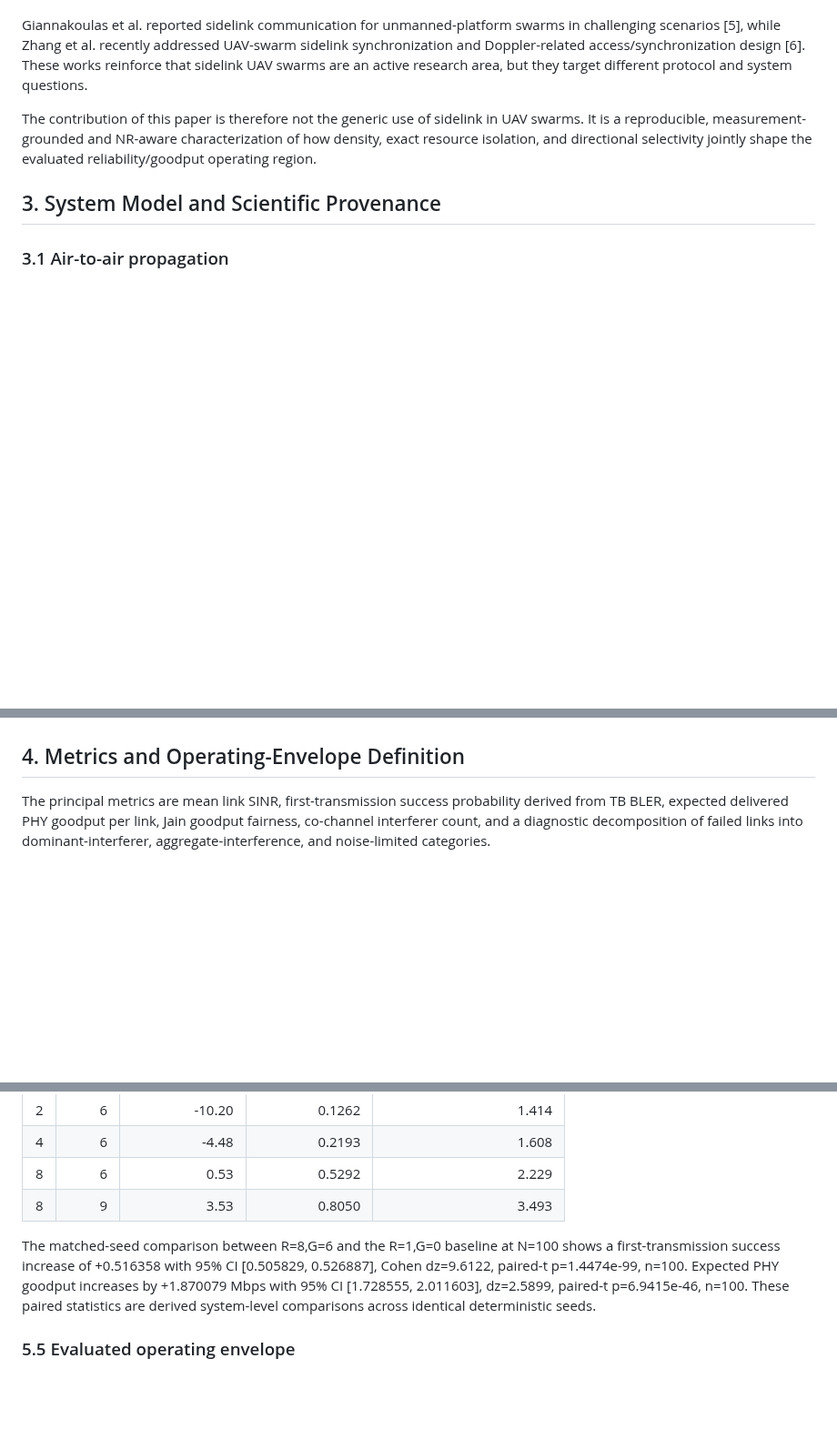
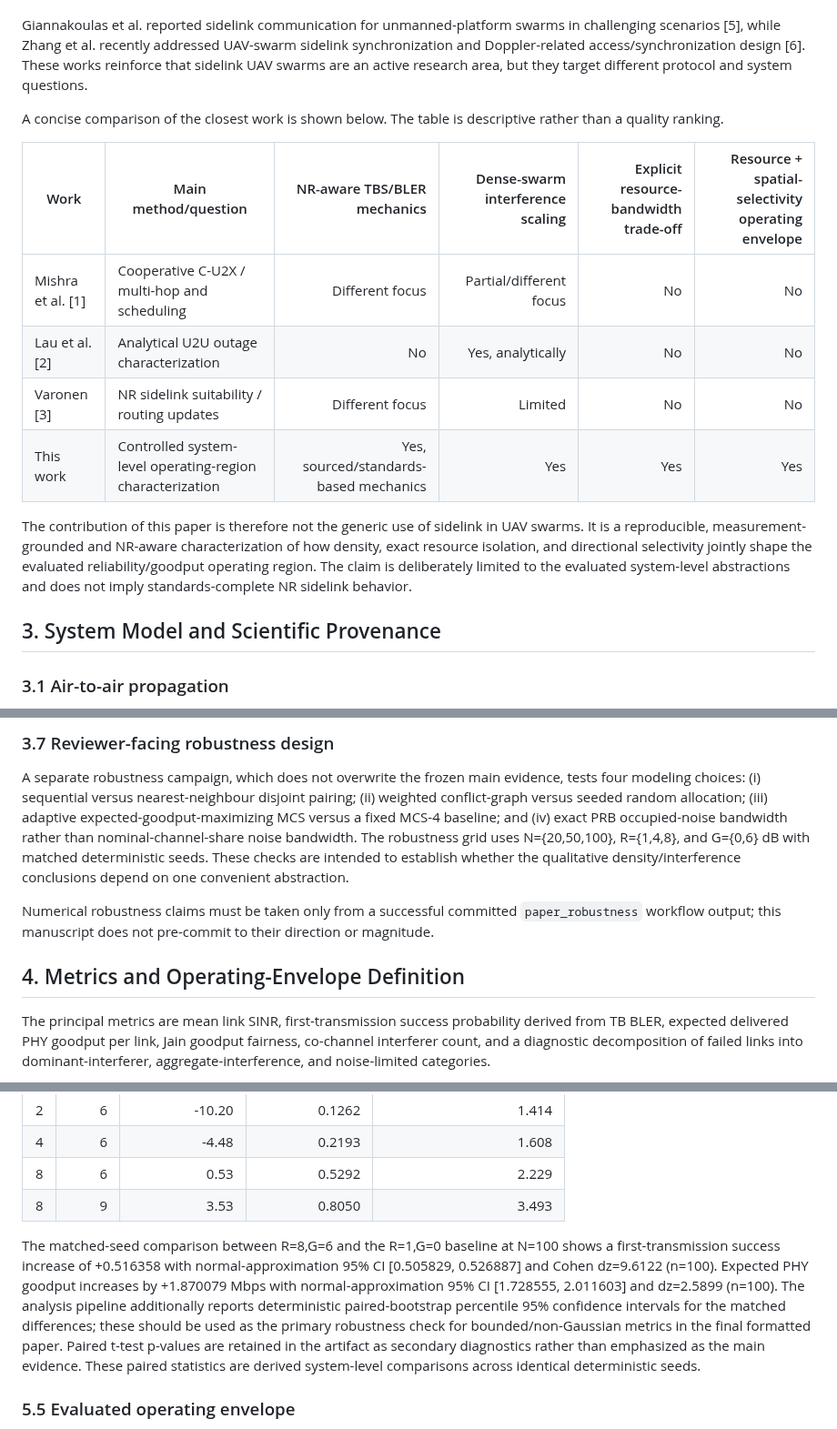
Before and after one commit to panagiotagrosdouli/uav-sidelink-swarm, a Markdown page: paper/MANUSCRIPT_SUBMISSION.md, 3 parts joined by grey strips. Shown at 91% size. GitHub-like rendering; blank space fills up the shorter version.

```diff
--- a/paper/MANUSCRIPT_SUBMISSION.md
+++ b/paper/MANUSCRIPT_SUBMISSION.md
@@ -32,7 +32,16 @@ Recent UAV-swarm research has also emphasized joint optimization of trajectory,
 
 Giannakoulas et al. reported sidelink communication for unmanned-platform swarms in challenging scenarios [5], while Zhang et al. recently addressed UAV-swarm sidelink synchronization and Doppler-related access/synchronization design [6]. These works reinforce that sidelink UAV swarms are an active research area, but they target different protocol and system questions.
 
-The contribution of this paper is therefore not the generic use of sidelink in UAV swarms. It is a reproducible, measurement-grounded and NR-aware characterization of how density, exact resource isolation, and directional selectivity jointly shape the evaluated reliability/goodput operating region.
+A concise comparison of the closest work is shown below. The table is descriptive rather than a quality ranking.
+
+| Work | Main method/question | NR-aware TBS/BLER mechanics | Dense-swarm interference scaling | Explicit resource-bandwidth trade-off | Resource + spatial-selectivity operating envelope |
+|---|---|---:|---:|---:|---:|
+| Mishra et al. [1] | Cooperative C-U2X / multi-hop and scheduling | Different focus | Partial/different focus | No | No |
+| Lau et al. [2] | Analytical U2U outage characterization | No | Yes, analytically | No | No |
+| Varonen [3] | NR sidelink suitability / routing updates | Different focus | Limited | No | No |
+| This work | Controlled system-level operating-region characterization | Yes, sourced/standards-based mechanics | Yes | Yes | Yes |
+
+The contribution of this paper is therefore not the generic use of sidelink in UAV swarms. It is a reproducible, measurement-grounded and NR-aware characterization of how density, exact resource isolation, and directional selectivity jointly shape the evaluated reliability/goodput operating region. The claim is deliberately limited to the evaluated system-level abstractions and does not imply standards-complete NR sidelink behavior.
 
 ## 3. System Model and Scientific Provenance
 
@@ -77,3 +105,8 @@ The campaign evaluates N={5,10,20,30,50,75,100} UAVs. Each full (N,R,G) point us
+### 3.7 Reviewer-facing robustness design
+
+A separate robustness campaign, which does not overwrite the frozen main evidence, tests four modeling choices: (i) sequential versus nearest-neighbour disjoint pairing; (ii) weighted conflict-graph versus seeded random allocation; (iii) adaptive expected-goodput-maximizing MCS versus a fixed MCS-4 baseline; and (iv) exact PRB occupied-noise bandwidth rather than nominal-channel-share noise bandwidth. The robustness grid uses N={20,50,100}, R={1,4,8}, and G={0,6} dB with matched deterministic seeds. These checks are intended to establish whether the qualitative density/interference conclusions depend on one convenient abstraction.
+
+Numerical robustness claims must be taken only from a successful committed `paper_robustness` workflow output; this manuscript does not pre-commit to their direction or magnitude.
 
 ## 4. Metrics and Operating-Envelope Definition
 
@@ -124,7 +157,7 @@ At N=100:
 | 8 | 6 | 0.53 | 0.5292 | 2.229 |
 | 8 | 9 | 3.53 | 0.8050 | 3.493 |
 
-The matched-seed comparison between R=8,G=6 and the R=1,G=0 baseline at N=100 shows a first-transmission success increase of +0.516358 with 95% CI [0.505829, 0.526887], Cohen dz=9.6122, paired-t p=1.4474e-99, n=100. Expected PHY goodput increases by +1.870079 Mbps with 95% CI [1.728555, 2.011603], dz=2.5899, paired-t p=6.9415e-46, n=100. These paired statistics are derived system-level comparisons across identical deterministic seeds.
+The matched-seed comparison between R=8,G=6 and the R=1,G=0 baseline at N=100 shows a first-transmission success increase of +0.516358 with normal-approximation 95% CI [0.505829, 0.526887] and Cohen dz=9.6122 (n=100). Expected PHY goodput increases by +1.870079 Mbps with normal-approximation 95% CI [1.728555, 2.011603] and dz=2.5899 (n=100). The analysis pipeline additionally reports deterministic paired-bootstrap percentile 95% confidence intervals for the matched differences; these should be used as the primary robustness check for bounded/non-Gaussian metrics in the final formatted paper. Paired t-test p-values are retained in the artifact as secondary diagnostics rather than emphasized as the main evidence. These paired statistics are derived system-level comparisons across identical deterministic seeds.
 
 ### 5.5 Evaluated operating envelope
 
```
Also changed, not shown: other parts of paper/MANUSCRIPT_SUBMISSION.md (+25 -6 lines).
